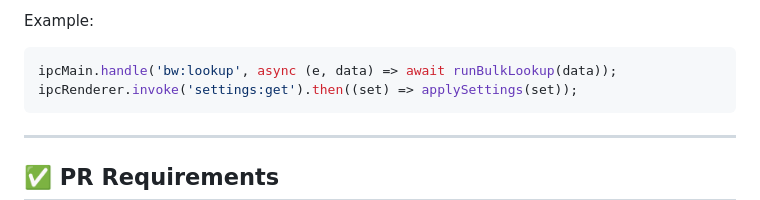
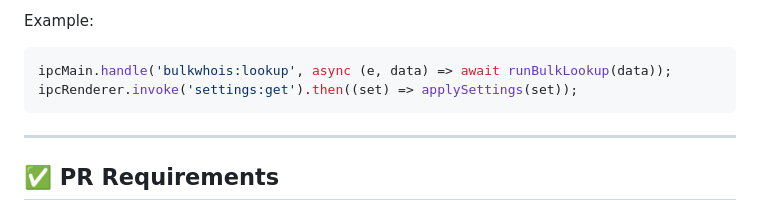
Before and after one commit to supermarsx/whoisdigger, a Markdown page: agents.md, the part around the change. Drawn GitHub-style.

Commit message:
docs: update IPC example

````diff
--- a/agents.md
+++ b/agents.md
@@ -84,7 +84,7 @@ All IPC events must:
 Example:
 
 ```ts
-ipcMain.handle('bw:lookup', async (e, data) => await runBulkLookup(data));
+ipcMain.handle('bulkwhois:lookup', async (e, data) => await runBulkLookup(data));
 ipcRenderer.invoke('settings:get').then((set) => applySettings(set));
 ```
 
````
